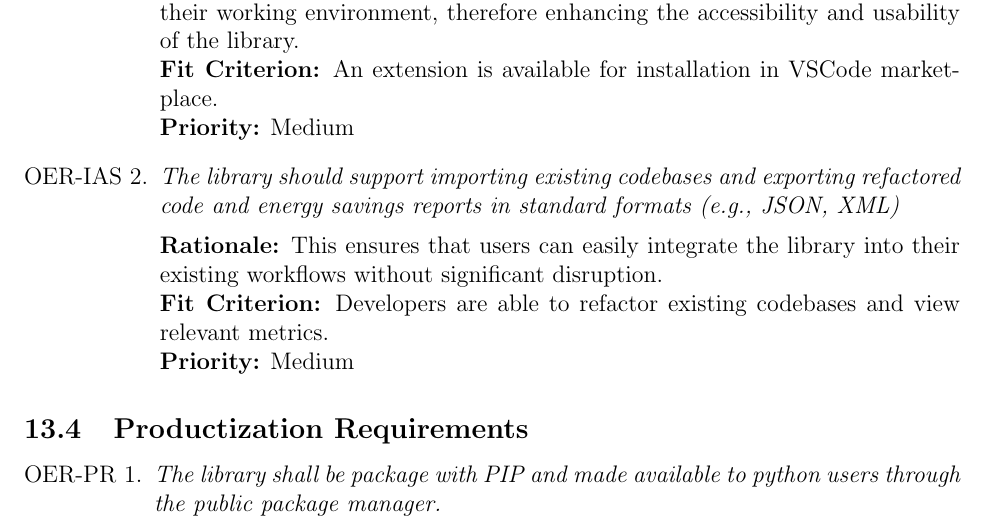
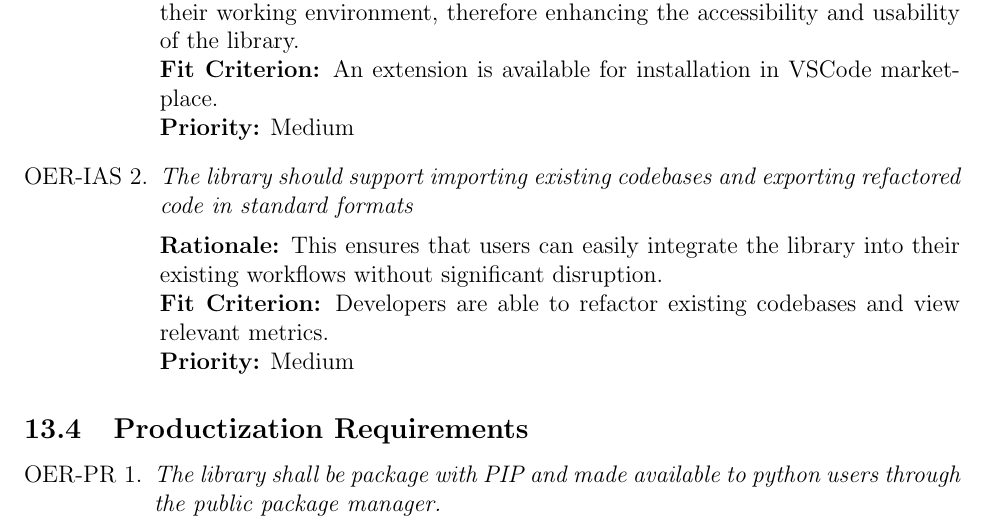
Before and after one commit to ssm-lab/capstone--source-code-optimizer, a LaTeX document (docs/SRS/SRS.tex): part of page 40 of 64, cut so that both start at the same text. Compiled offline with pdfLaTeX.

Commit message:
Fixed up IAS req in srs (#530)

```diff
--- a/docs/SRS/SRS.tex
+++ b/docs/SRS/SRS.tex
@@ -1473,8 +1473,7 @@ Not applicable.
     in VSCode marketplace.\\
     {\bf Priority:} Medium
   \item \emph{The library should support importing existing codebases
-      and exporting refactored code and energy savings reports in
-    standard formats (e.g., JSON, XML)}\\[2mm]
+      and exporting refactored code in standard formats}\\[2mm]
     {\bf Rationale:} This ensures that users can easily integrate the
     library into their existing workflows without significant disruption.\\
     {\bf Fit Criterion:} Developers are able to refactor existing
```
